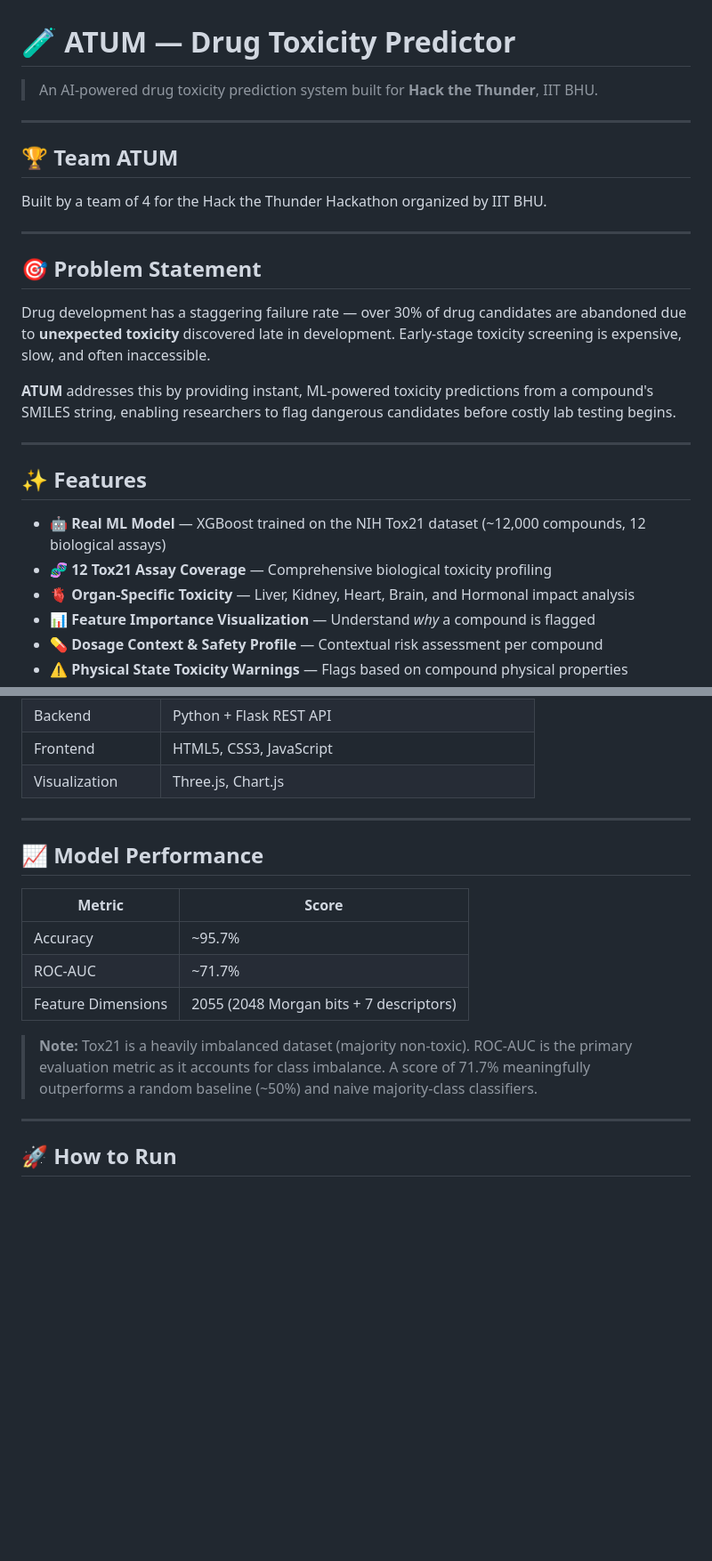
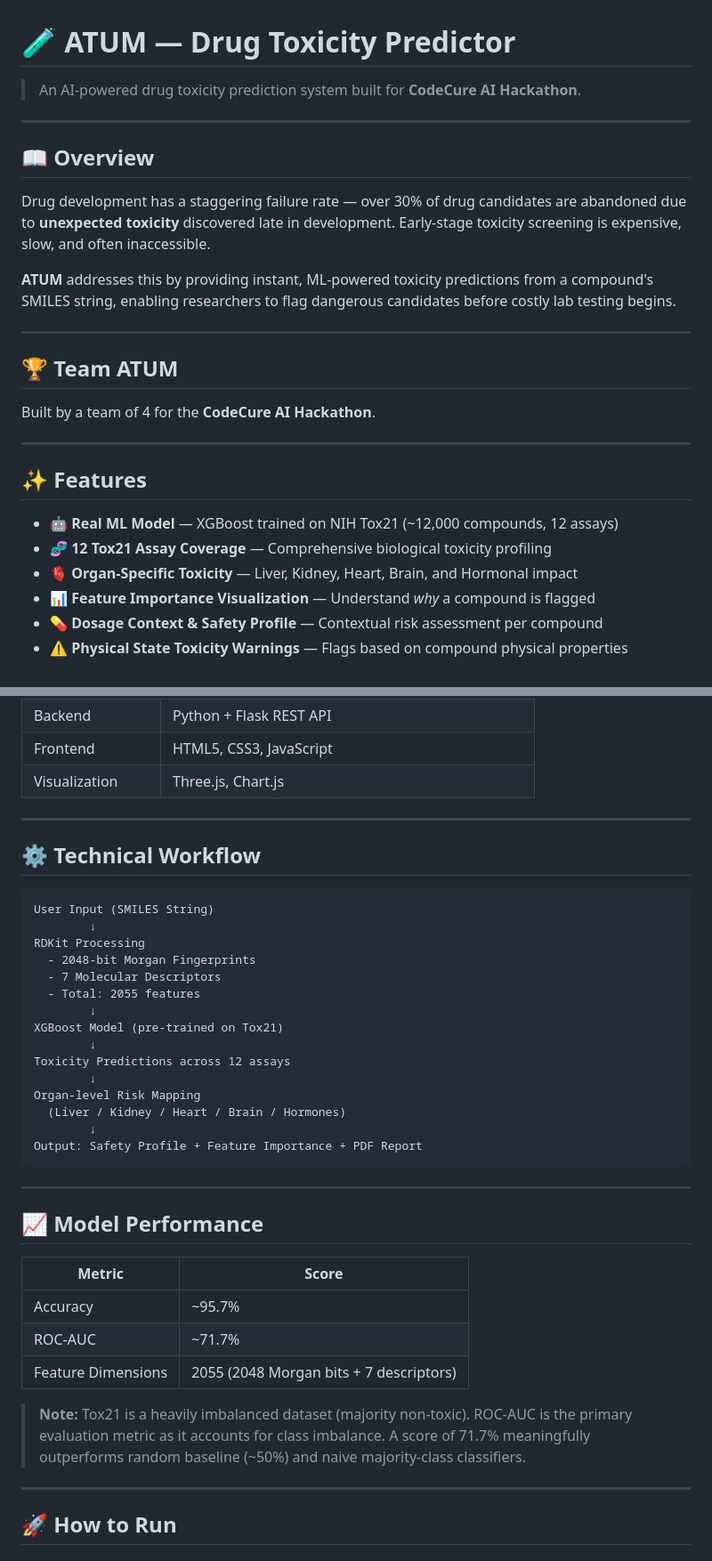
Before and after one commit to team-atum/drug_toxicity_predictor, a Markdown page: README.md, 2 parts joined by grey strips. Shown at 89% size. Rendered like a GitHub page; blank space fills up the shorter version.

````diff
--- a/README.md
+++ b/README.md
@@ -1,16 +1,10 @@
 # 🧪 ATUM — Drug Toxicity Predictor
 
-> An AI-powered drug toxicity prediction system built for **Hack the Thunder**, IIT BHU.
+> An AI-powered drug toxicity prediction system built for **CodeCure AI Hackathon**.
 
 ---
 
-## 🏆 Team ATUM
-
-Built by a team of 4 for the Hack the Thunder Hackathon organized by IIT BHU.
-
----
-
-## 🎯 Problem Statement
+## 📖 Overview
 
 Drug development has a staggering failure rate — over 30% of drug candidates are abandoned due to **unexpected toxicity** discovered late in development. Early-stage toxicity screening is expensive, slow, and often inaccessible.
 
@@ -18,11 +12,17 @@ Drug development has a staggering failure rate — over 30% of drug candidates a
 
 ---
 
+## 🏆 Team ATUM
+
+Built by a team of 4 for the **CodeCure AI Hackathon**.
+
+---
+
 ## ✨ Features
 
-- 🤖 **Real ML Model** — XGBoost trained on the NIH Tox21 dataset (~12,000 compounds, 12 biological assays)
+- 🤖 **Real ML Model** — XGBoost trained on NIH Tox21 (~12,000 compounds, 12 assays)
 - 🧬 **12 Tox21 Assay Coverage** — Comprehensive biological toxicity profiling
-- 🫀 **Organ-Specific Toxicity** — Liver, Kidney, Heart, Brain, and Hormonal impact analysis
+- 🫀 **Organ-Specific Toxicity** — Liver, Kidney, Heart, Brain, and Hormonal impact
 - 📊 **Feature Importance Visualization** — Understand *why* a compound is flagged
 - 💊 **Dosage Context & Safety Profile** — Contextual risk assessment per compound
 - ⚠️ **Physical State Toxicity Warnings** — Flags based on compound physical properties
@@ -45,6 +45,28 @@ Drug development has a staggering failure rate — over 30% of drug candidates a
 
 ---
 
+## ⚙️ Technical Workflow
+
+```
+User Input (SMILES String)
+        ↓
+RDKit Processing
+  - 2048-bit Morgan Fingerprints
+  - 7 Molecular Descriptors
+  - Total: 2055 features
+        ↓
+XGBoost Model (pre-trained on Tox21)
+        ↓
+Toxicity Predictions across 12 assays
+        ↓
+Organ-level Risk Mapping
+  (Liver / Kidney / Heart / Brain / Hormones)
+        ↓
+Output: Safety Profile + Feature Importance + PDF Report
+```
+
+---
+
 ## 📈 Model Performance
 
 | Metric | Score |
@@ -53,7 +75,7 @@ Drug development has a staggering failure rate — over 30% of drug candidates a
 | ROC-AUC | ~71.7% |
 | Feature Dimensions | 2055 (2048 Morgan bits + 7 descriptors) |
 
-> **Note:** Tox21 is a heavily imbalanced dataset (majority non-toxic). ROC-AUC is the primary evaluation metric as it accounts for class imbalance. A score of 71.7% meaningfully outperforms a random baseline (~50%) and naive majority-class classifiers.
+> **Note:** Tox21 is a heavily imbalanced dataset (majority non-toxic). ROC-AUC is the primary evaluation metric as it accounts for class imbalance. A score of 71.7% meaningfully outperforms random baseline (~50%) and naive majority-class classifiers.
 
 ---
 
````
Also changed, not shown: other parts of README.md (+5 -17 lines).
